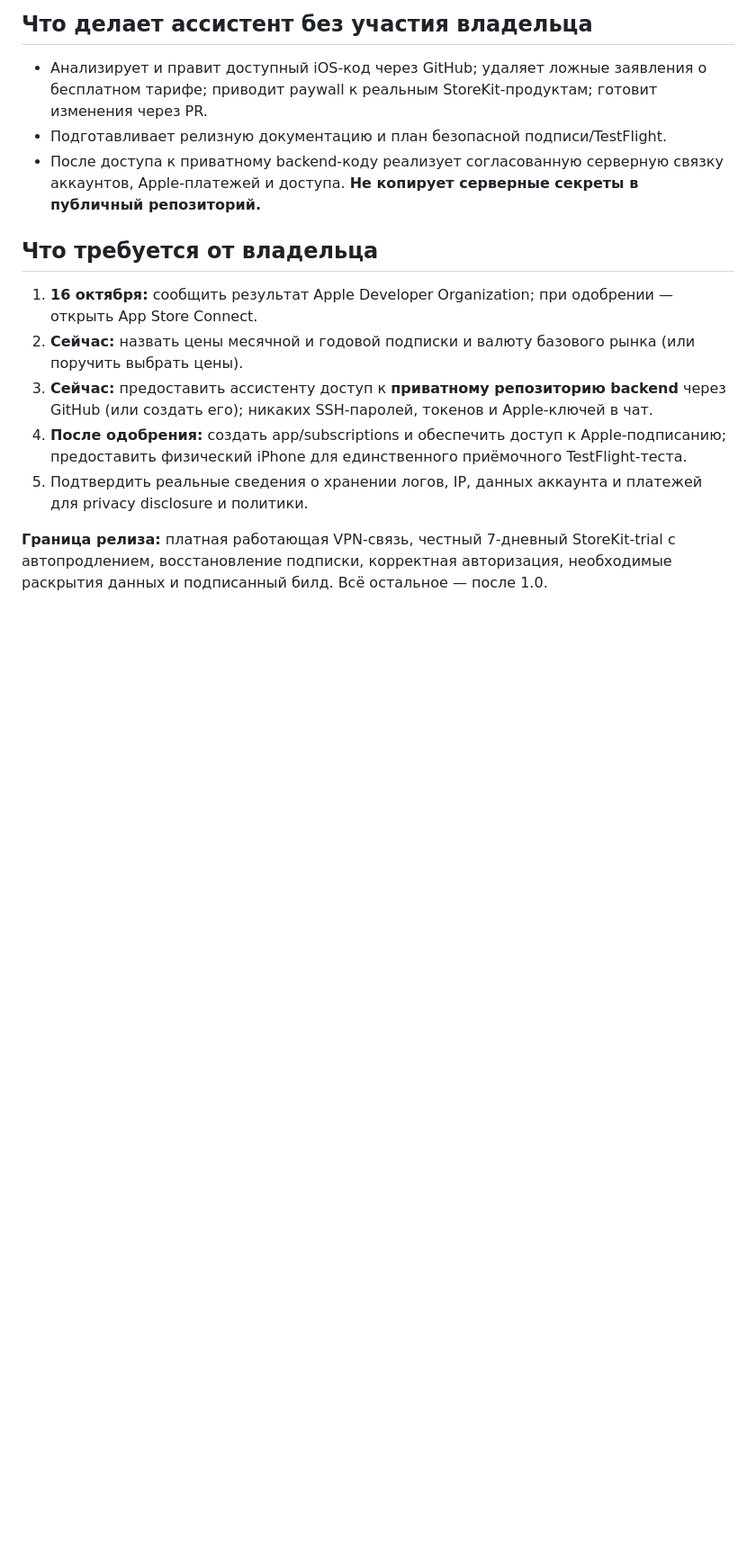
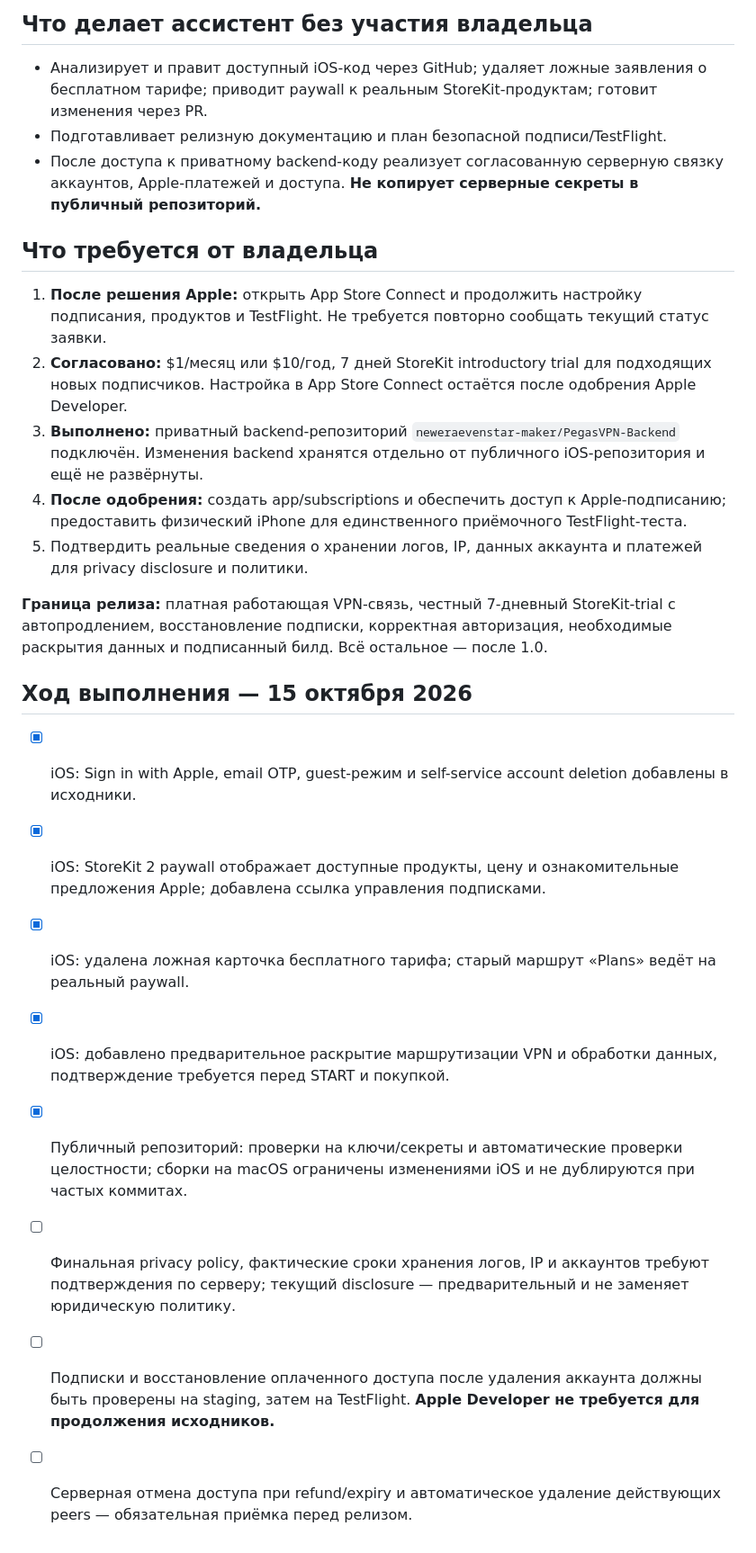
Before and after one commit to neweraevenstar-maker/PegasVPN-iOS-Build, a Markdown page: RELEASE_ROADMAP.md, the part around one of its changes. Shown at 90% size. GitHub-like rendering; blank space fills up the shorter version.

Commit message:
Record completed iOS roadmap work and outstanding release blockers

```diff
--- a/RELEASE_ROADMAP.md
+++ b/RELEASE_ROADMAP.md
@@ -58,10 +58,21 @@
 
 ## Что требуется от владельца
 
-1. **16 октября:** сообщить результат Apple Developer Organization; при одобрении — открыть App Store Connect.
-2. **Сейчас:** назвать цены месячной и годовой подписки и валюту базового рынка (или поручить выбрать цены).
-3. **Сейчас:** предоставить ассистенту доступ к **приватному репозиторию backend** через GitHub (или создать его); никаких SSH-паролей, токенов и Apple-ключей в чат.
+1. **После решения Apple:** открыть App Store Connect и продолжить настройку подписания, продуктов и TestFlight. Не требуется повторно сообщать текущий статус заявки.
+2. **Согласовано:** $1/месяц или $10/год, 7 дней StoreKit introductory trial для подходящих новых подписчиков. Настройка в App Store Connect остаётся после одобрения Apple Developer.
+3. **Выполнено:** приватный backend-репозиторий `neweraevenstar-maker/PegasVPN-Backend` подключён. Изменения backend хранятся отдельно от публичного iOS-репозитория и ещё не развёрнуты.
 4. **После одобрения:** создать app/subscriptions и обеспечить доступ к Apple-подписанию; предоставить физический iPhone для единственного приёмочного TestFlight-теста.
 5. Подтвердить реальные сведения о хранении логов, IP, данных аккаунта и платежей для privacy disclosure и политики.
 
 **Граница релиза:** платная работающая VPN-связь, честный 7-дневный StoreKit-trial с автопродлением, восстановление подписки, корректная авторизация, необходимые раскрытия данных и подписанный билд. Всё остальное — после 1.0.
+
+## Ход выполнения — 15 октября 2026
+
+- [x] iOS: Sign in with Apple, email OTP, guest-режим и self-service account deletion добавлены в исходники.
+- [x] iOS: StoreKit 2 paywall отображает доступные продукты, цену и ознакомительные предложения Apple; добавлена ссылка управления подписками.
+- [x] iOS: удалена ложная карточка бесплатного тарифа; старый маршрут «Plans» ведёт на реальный paywall.
+- [x] iOS: добавлено предварительное раскрытие маршрутизации VPN и обработки данных, подтверждение требуется перед START и покупкой.
+- [x] Публичный репозиторий: проверки на ключи/секреты и автоматические проверки целостности; сборки на macOS ограничены изменениями iOS и не дублируются при частых коммитах.
+- [ ] Финальная privacy policy, фактические сроки хранения логов, IP и аккаунтов требуют подтверждения по серверу; текущий disclosure — предварительный и не заменяет юридическую политику.
+- [ ] Подписки и восстановление оплаченного доступа после удаления аккаунта должны быть проверены на staging, затем на TestFlight. **Apple Developer не требуется для продолжения исходников.**
+- [ ] Серверная отмена доступа при refund/expiry и автоматическое удаление действующих peers — обязательная приёмка перед релизом.
```
Also changed, not shown: other parts of RELEASE_ROADMAP.md (+1 -1 lines).
